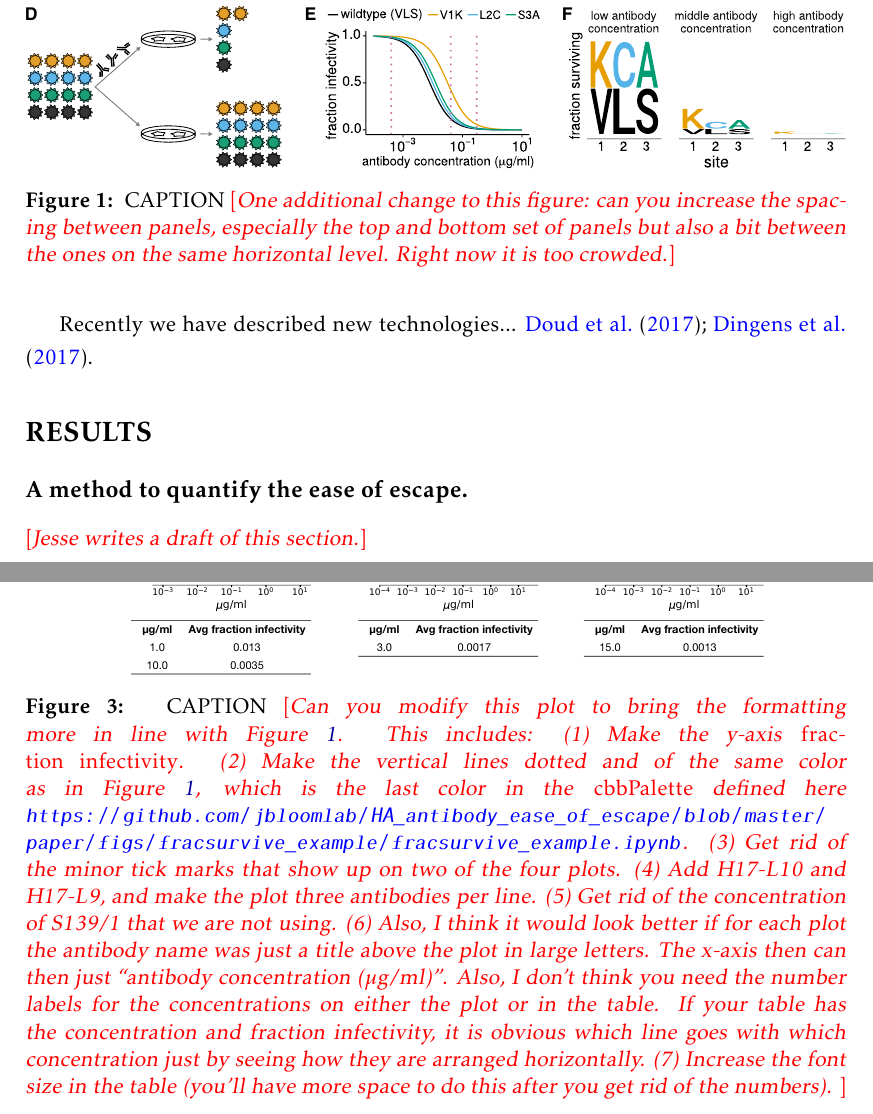
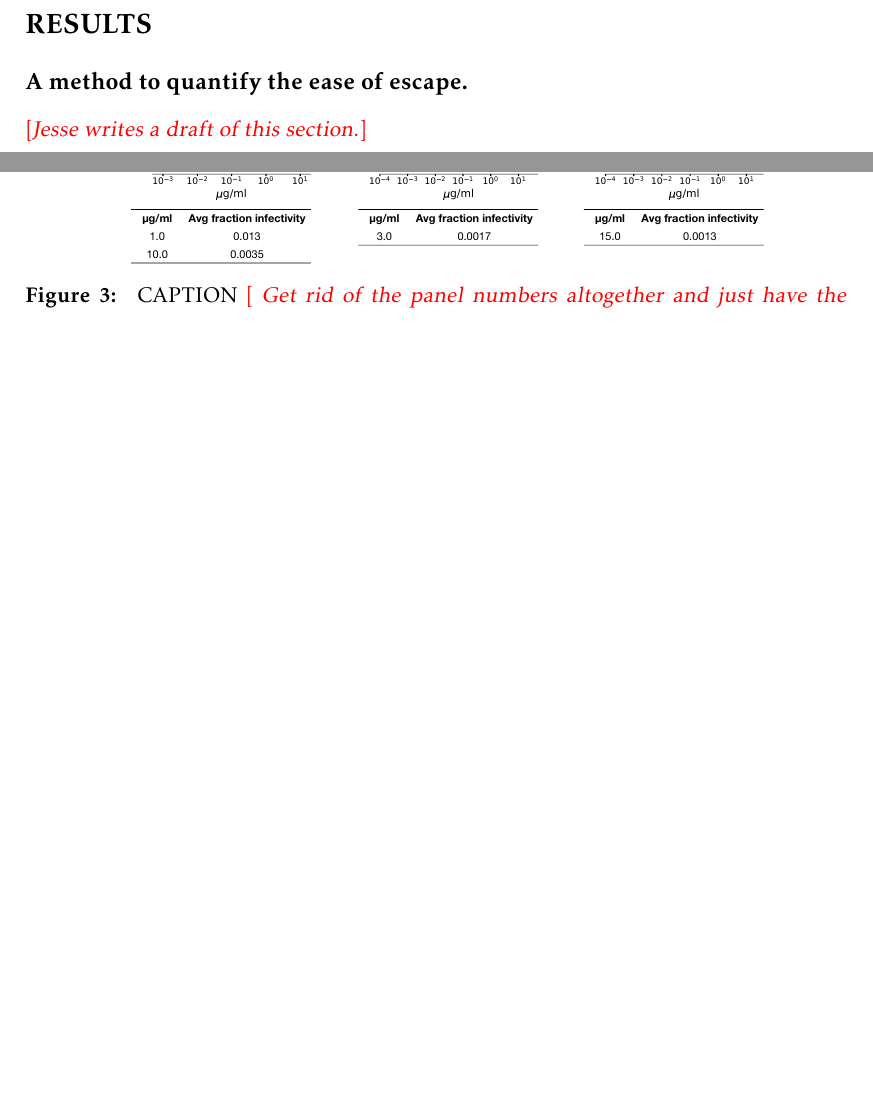
Before and after one commit to jbloomlab/HA_antibody_ease_of_escape, a LaTeX paper (paper/manuscript.tex): two parts of pages 4 and 6 of 16 before the commit and two parts of pages 3 and 5 of 15 after it, joined at a grey line, cut at the place of the change, the shorter picture padded with empty space. Compiled offline with pdfLaTeX.

Commit message:
more work on paper

```diff
--- a/paper/manuscript.tex
+++ b/paper/manuscript.tex
@@ -130,5 +124,4 @@ S139/1 structure with Victoria75 H3 and binding/neutralization data: \cite{lee20
 
-Recently we have described new technologies... \cite{doud2017complete, dingens2017comprehensive}.
 
 
 \section*{RESULTS}
@@ -139,7 +132,6 @@ Recently we have described new technologies... \cite{doud2017complete, dingens20
 \centerline{\includegraphics[width=\textwidth]{figs/fracsurvive_example/fracsurvive_fig.pdf}}
 \caption{\label{fig:fracsurvive_example}
 CAPTION
-\comment{One additional change to this figure: can you increase the spacing between panels, especially the top and bottom set of panels but also a bit between the ones on the same horizontal level. Right now it is too crowded.}
 }
 \end{figure}
 
@@ -157,15 +157,8 @@ CAPTION
 \centerline{\includegraphics[width=0.8\textwidth]{figs/neutralization_curves/WT_neutralization_curves.pdf}}
 \caption{\label{fig:neutcurves}
 CAPTION
-\comment{Can you modify this plot to bring the formatting more in line with Figure~\ref{fig:fracsurvive_example}.
-This includes:
-(1) Make the y-axis \emph{fraction infectivity}.
-(2) Make the vertical lines dotted and of the same color as in Figure~\ref{fig:fracsurvive_example}, which is the last color in the \emph{cbbPalette} defined here \url{https://github.com/jbloomlab/HA_antibody_ease_of_escape/blob/master/paper/figs/fracsurvive_example/fracsurvive_example.ipynb}.
-(3) Get rid of the minor tick marks that show up on two of the four plots.
-(4) Add H17-L10 and H17-L9, and make the plot three antibodies per line.
-(5) Get rid of the concentration of S139/1 that we are not using.
-(6) Also, I think it would look better if for each plot the antibody name was just a title above the plot in large letters. The x-axis then can then just ``antibody concentration ($\mu$g/ml)''. Also, I don't think you need the number labels for the concentrations on either the plot or in the table. If your table has the concentration and fraction infectivity, it is obvious which line goes with which concentration just by seeing how they are arranged horizontally.
-(7) Increase the font size in the table (you'll have more space to do this after you get rid of the numbers).
+\comment{
+Get rid of the panel numbers altogether and just have the antibody names.
 }
 }
 \end{figure}
```
Also changed, not shown: paper/manuscript.tex (20 more changed lines).
